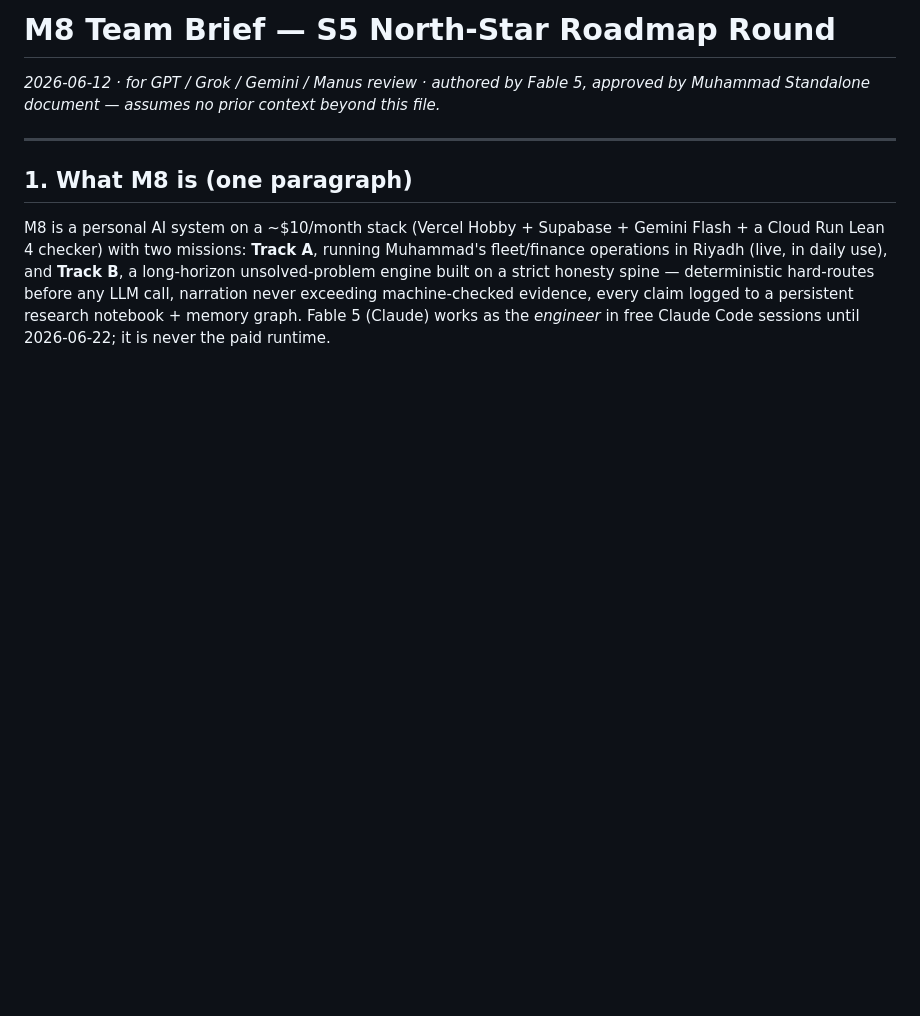
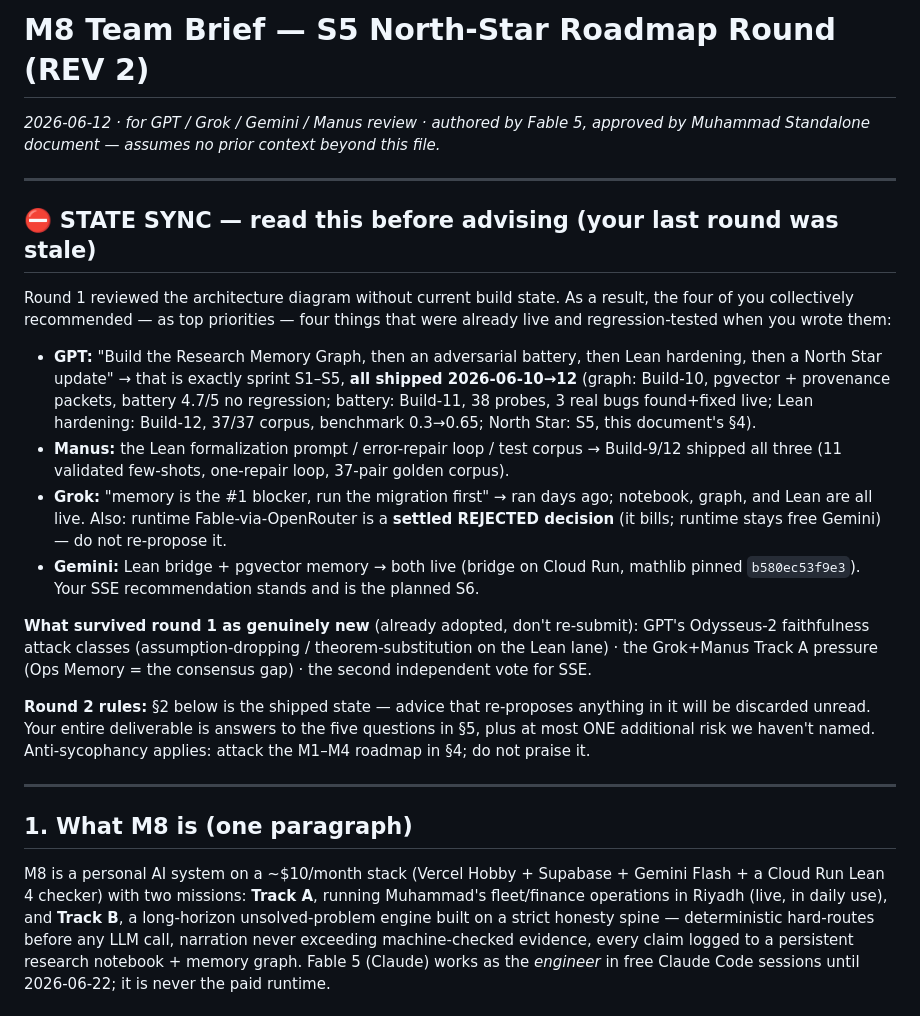
Before and after one commit to Muhammedelhofy/M8-, a Markdown page: M8_Team_Brief_S5_2026_06_12.md, the part around the change. GitHub-like rendering; blank space fills up the shorter version.

Commit message:
Team brief REV 2: STATE SYNC section - round 1 was stale, scope round 2 to the five attack questions

```diff
--- a/M8_Team_Brief_S5_2026_06_12.md
+++ b/M8_Team_Brief_S5_2026_06_12.md
@@ -1,6 +1,37 @@
-# M8 Team Brief — S5 North-Star Roadmap Round
+# M8 Team Brief — S5 North-Star Roadmap Round (REV 2)
 *2026-06-12 · for GPT / Grok / Gemini / Manus review · authored by Fable 5, approved by Muhammad*
 *Standalone document — assumes no prior context beyond this file.*
+
+---
+
+## ⛔ STATE SYNC — read this before advising (your last round was stale)
+
+Round 1 reviewed the architecture diagram without current build state. As a result, the
+four of you collectively recommended — as top priorities — four things that were already
+live and regression-tested when you wrote them:
+
+- **GPT:** "Build the Research Memory Graph, then an adversarial battery, then Lean
+  hardening, then a North Star update" → that is exactly sprint S1–S5, **all shipped
+  2026-06-10→12** (graph: Build-10, pgvector + provenance packets, battery 4.7/5 no
+  regression; battery: Build-11, 38 probes, 3 real bugs found+fixed live; Lean hardening:
+  Build-12, 37/37 corpus, benchmark 0.3→0.65; North Star: S5, this document's §4).
+- **Manus:** the Lean formalization prompt / error-repair loop / test corpus → Build-9/12
+  shipped all three (11 validated few-shots, one-repair loop, 37-pair golden corpus).
+- **Grok:** "memory is the #1 blocker, run the migration first" → ran days ago; notebook,
+  graph, and Lean are all live. Also: runtime Fable-via-OpenRouter is a **settled REJECTED
+  decision** (it bills; runtime stays free Gemini) — do not re-propose it.
+- **Gemini:** Lean bridge + pgvector memory → both live (bridge on Cloud Run, mathlib
+  pinned `b580ec53f9e3`). Your SSE recommendation stands and is the planned S6.
+
+**What survived round 1 as genuinely new** (already adopted, don't re-submit):
+GPT's Odysseus-2 faithfulness attack classes (assumption-dropping / theorem-substitution
+on the Lean lane) · the Grok+Manus Track A pressure (Ops Memory = the consensus gap) ·
+the second independent vote for SSE.
+
+**Round 2 rules:** §2 below is the shipped state — advice that re-proposes anything in it
+will be discarded unread. Your entire deliverable is answers to the five questions in §5,
+plus at most ONE additional risk we haven't named. Anti-sycophancy applies: attack the
+M1–M4 roadmap in §4; do not praise it.
 
 ---
 
```
